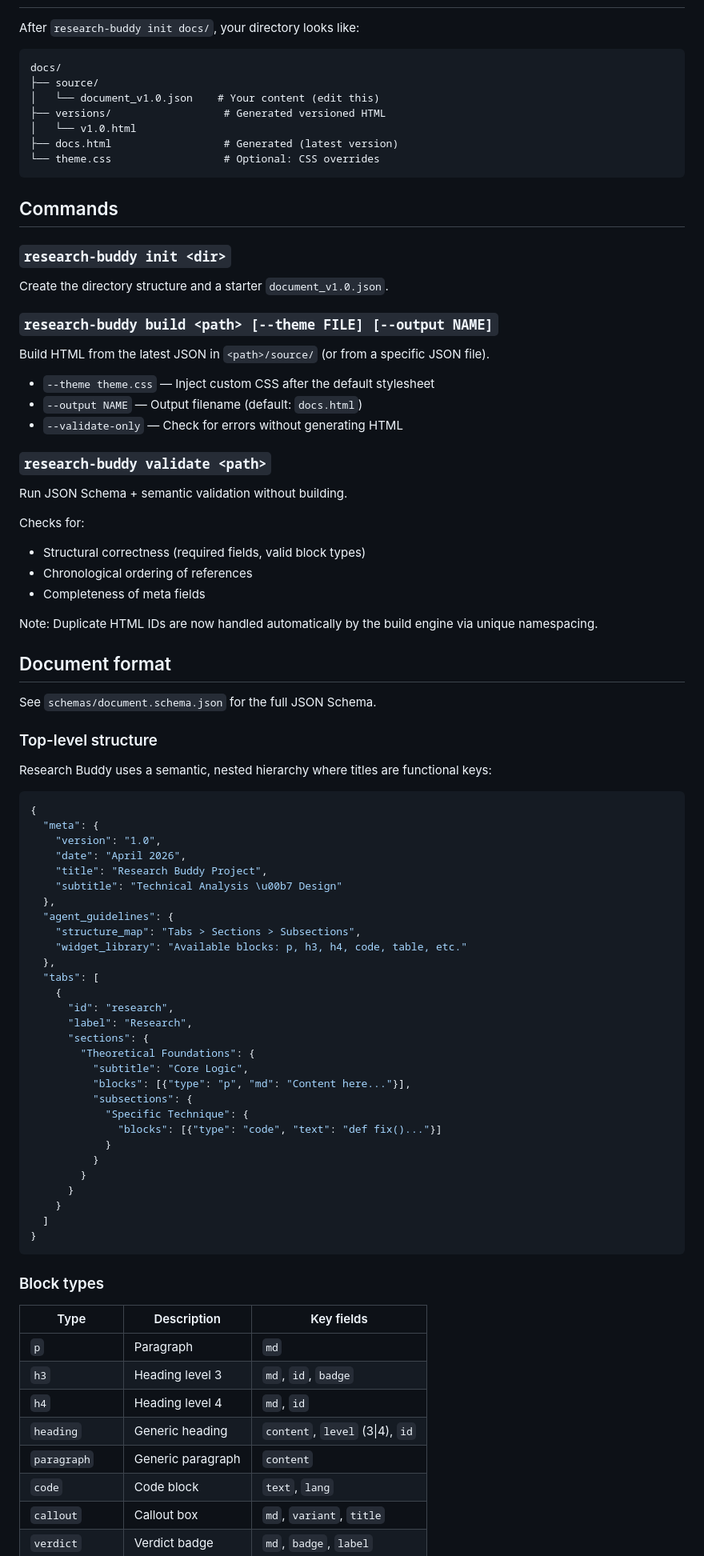
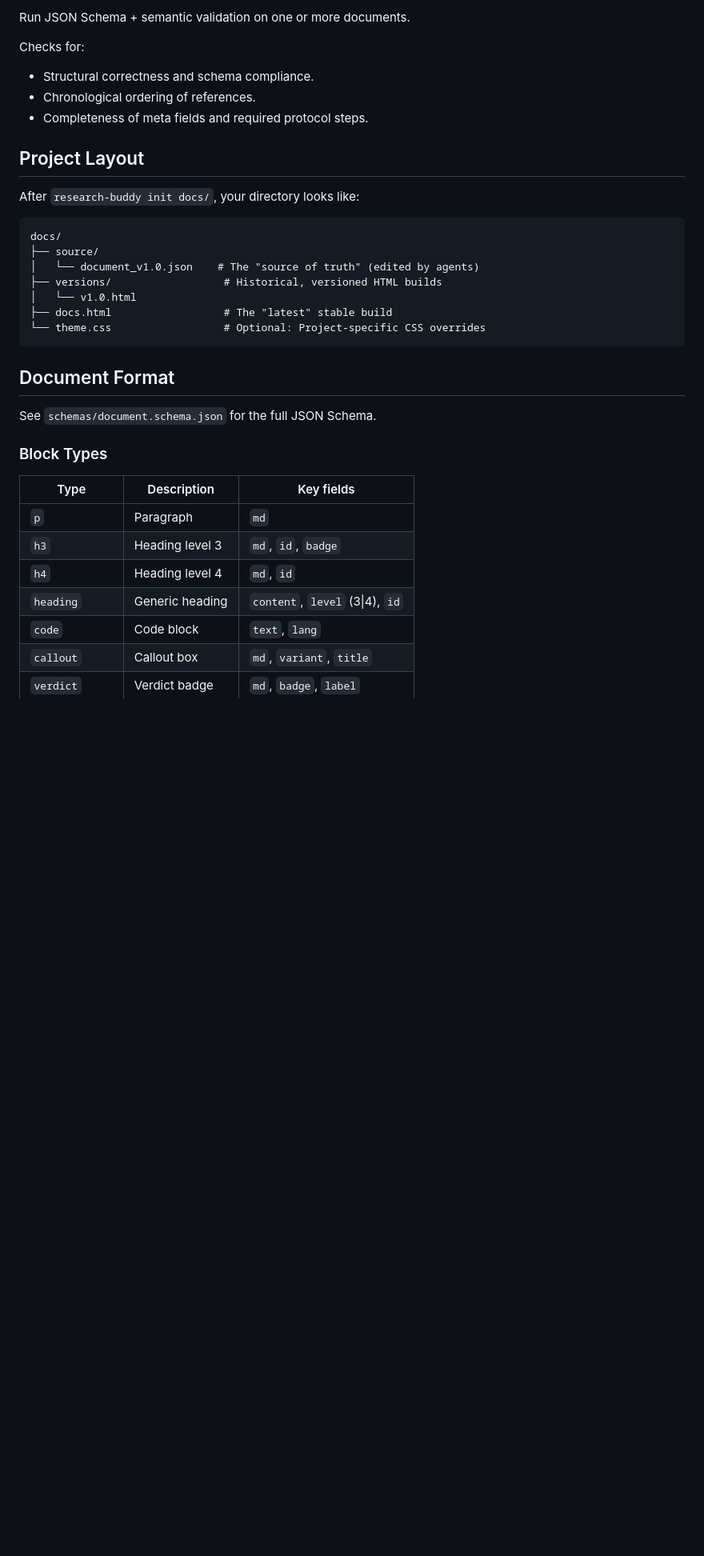
Before and after one commit to nuncaeslupus/research-buddy, a Markdown page: README.md, the part around one of its changes. Shown at 80% size. GitHub-like rendering; blank space fills up the shorter version.

Commit message:
docs: update README to reflect research buddy identity and CLI enhancements

````diff
--- a/README.md
+++ b/README.md
@@ -28,82 +70,29 @@ open docs/docs.html
+Run JSON Schema + semantic validation on one or more documents.
+
+Checks for:
+- Structural correctness and schema compliance.
+- Chronological ordering of references.
+- Completeness of meta fields and required protocol steps.
+
+## Project Layout
 
 After `research-buddy init docs/`, your directory looks like:
 
 ```
 docs/
 ├── source/
-│   └── document_v1.0.json    # Your content (edit this)
-├── versions/                  # Generated versioned HTML
+│   └── document_v1.0.json    # The "source of truth" (edited by agents)
+├── versions/                  # Historical, versioned HTML builds
 │   └── v1.0.html
-├── docs.html                  # Generated (latest version)
-└── theme.css                  # Optional: CSS overrides
+├── docs.html                  # The "latest" stable build
+└── theme.css                  # Optional: Project-specific CSS overrides
 ```
 
-## Commands
-
-### `research-buddy init <dir>`
-
-Create the directory structure and a starter `document_v1.0.json`.
-
-### `research-buddy build <path> [--theme FILE] [--output NAME]`
-
-Build HTML from the latest JSON in `<path>/source/` (or from a specific JSON file).
-
-- `--theme theme.css` — Inject custom CSS after the default stylesheet
-- `--output NAME` — Output filename (default: `docs.html`)
-- `--validate-only` — Check for errors without generating HTML
-
-### `research-buddy validate <path>`
-
-Run JSON Schema + semantic validation without building.
-
-Checks for:
-- Structural correctness (required fields, valid block types)
-- Chronological ordering of references
-- Completeness of meta fields
-
-Note: Duplicate HTML IDs are now handled automatically by the build engine via unique namespacing.
-
-## Document format
+## Document Format
 
 See `schemas/document.schema.json` for the full JSON Schema.
 
-### Top-level structure
-
-Research Buddy uses a semantic, nested hierarchy where titles are functional keys:
-
-```json
-{
-  "meta": {
-    "version": "1.0",
-    "date": "April 2026",
-    "title": "Research Buddy Project",
-    "subtitle": "Technical Analysis \u00b7 Design"
-  },
-  "agent_guidelines": {
-    "structure_map": "Tabs > Sections > Subsections",
-    "widget_library": "Available blocks: p, h3, h4, code, table, etc."
-  },
-  "tabs": [
-    {
-      "id": "research",
-      "label": "Research",
-      "sections": {
-        "Theoretical Foundations": {
-          "subtitle": "Core Logic",
-          "blocks": [{"type": "p", "md": "Content here..."}],
-          "subsections": {
-            "Specific Technique": {
-              "blocks": [{"type": "code", "text": "def fix()..."}]
-            }
-          }
-        }
-      }
-    }
-  ]
-}
-```
-
-### Block types
+### Block Types
 
 | Type | Description | Key fields |
 |------|-------------|------------|
@@ -111,7 +100,6 @@ Research Buddy uses a semantic, nested hierarchy where titles are functional key
 | `h3` | Heading level 3 | `md`, `id`, `badge` |
 | `h4` | Heading level 4 | `md`, `id` |
 | `heading` | Generic heading | `content`, `level` (3\|4), `id` |
-| `paragraph` | Generic paragraph | `content` |
 | `code` | Code block | `text`, `lang` |
 | `callout` | Callout box | `md`, `variant`, `title` |
 | `verdict` | Verdict badge | `md`, `badge`, `label` |
````
Also changed, not shown: other parts of README.md (+51 -33 lines).
